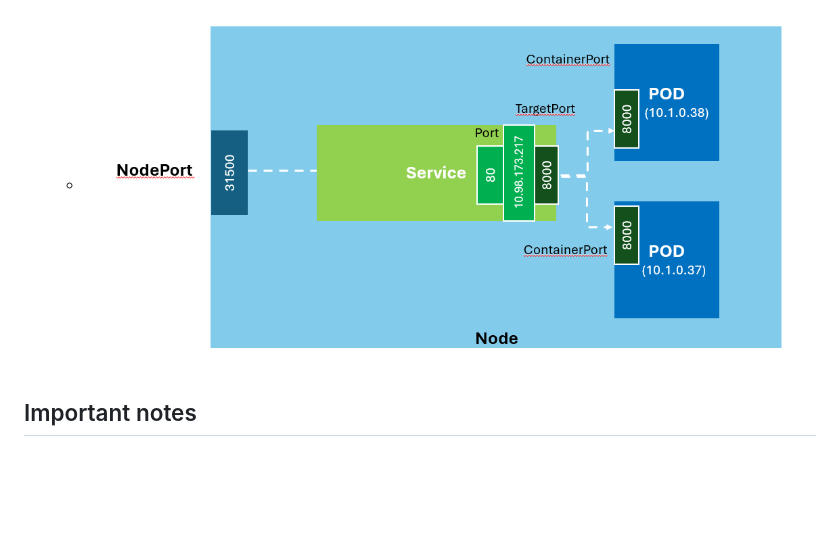
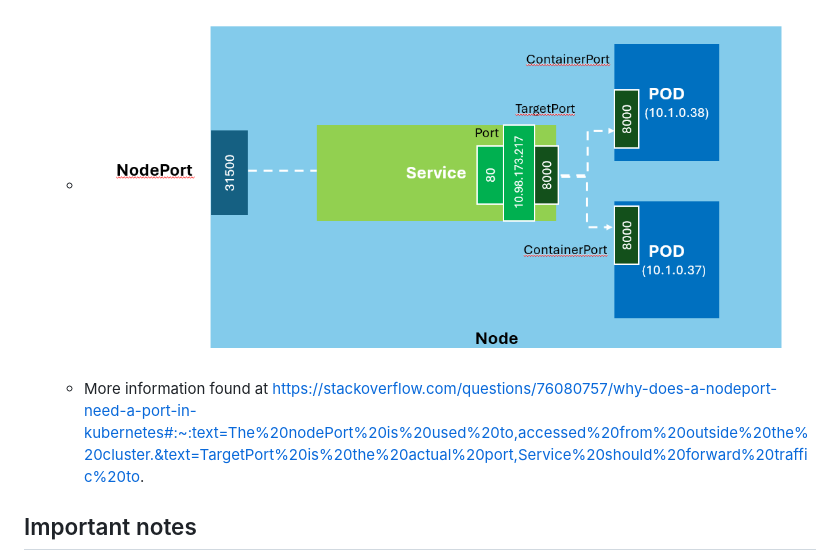
Before and after one commit to bryanmjl/Flask_Web-Application, a Markdown page: Readme.md, the part around the change. Rendered like a GitHub page; blank space fills up the shorter version.

Commit message:
Stackoverflow kubernetes link

```diff
--- a/Readme.md
+++ b/Readme.md
@@ -70,6 +70,7 @@ The deployment details are as follows:
     - ![alt text](<images/Flask Web App.png>)
 6. Please see below for Kubernetes Architectural Diagram:
     - ![alt text](<images/Kubernetes Diagram.png>)
+    - More information found at https://stackoverflow.com/questions/76080757/why-does-a-nodeport-need-a-port-in-kubernetes#:~:text=The%20nodePort%20is%20used%20to,accessed%20from%20outside%20the%20cluster.&text=TargetPort%20is%20the%20actual%20port,Service%20should%20forward%20traffic%20to.
 
 
 ## Important notes
```
